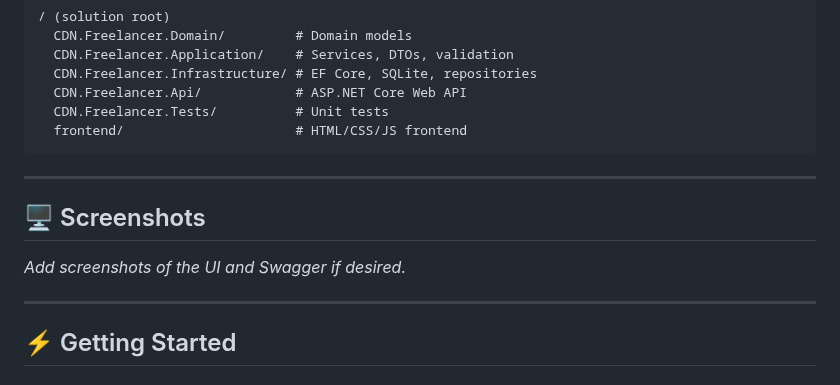
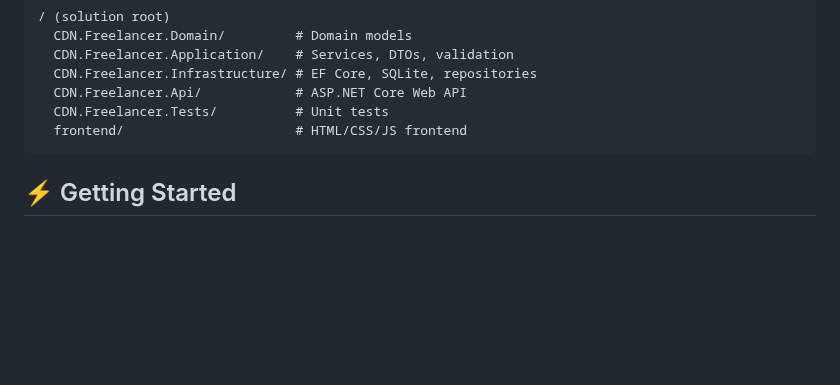
Before and after one commit to zahran17/freelance-management-system, a Markdown page: README.md, the part around the change. Drawn GitHub-style; blank space fills up the shorter version.

````diff
--- a/README.md
+++ b/README.md
@@ -32,13 +32,6 @@ A full-stack, clean-architecture project for managing freelancers, featuring a .
   CDN.Freelancer.Tests/          # Unit tests
   frontend/                      # HTML/CSS/JS frontend
 ```
-
----
-
-## 🖥️ Screenshots
-_Add screenshots of the UI and Swagger if desired._
-
----
 
 ## ⚡ Getting Started
 
````
